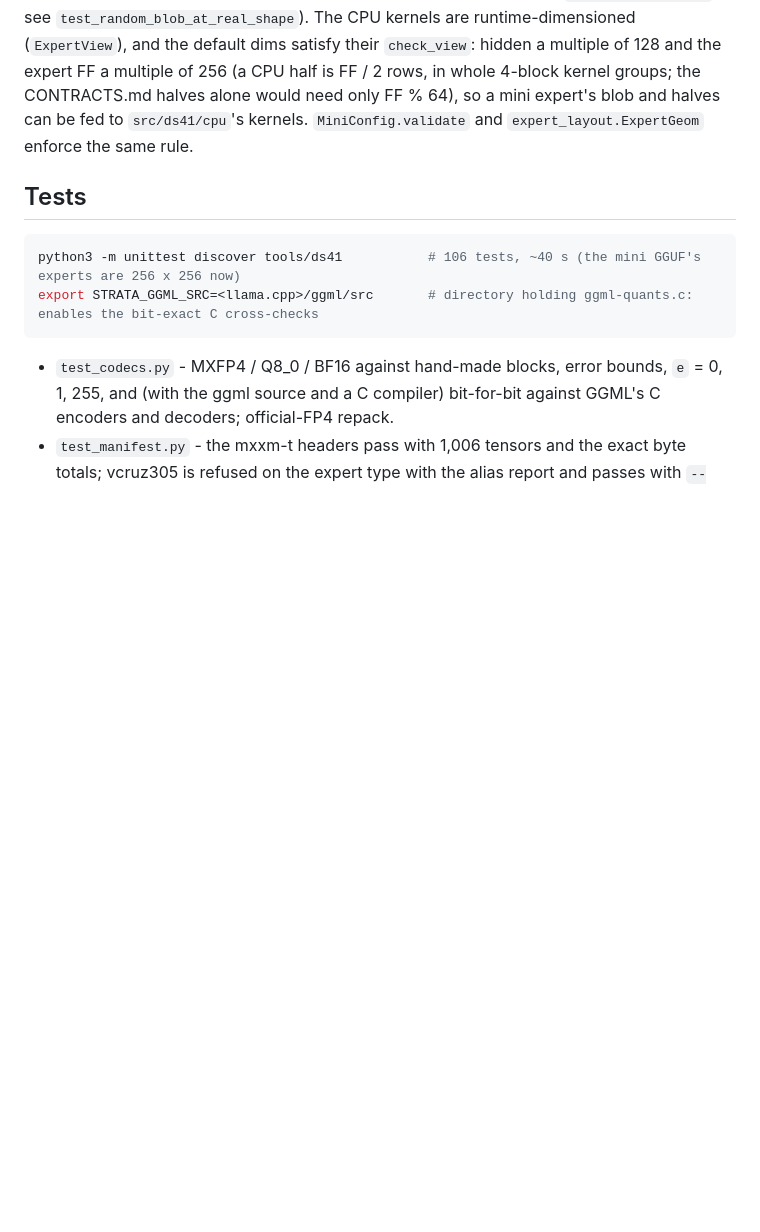
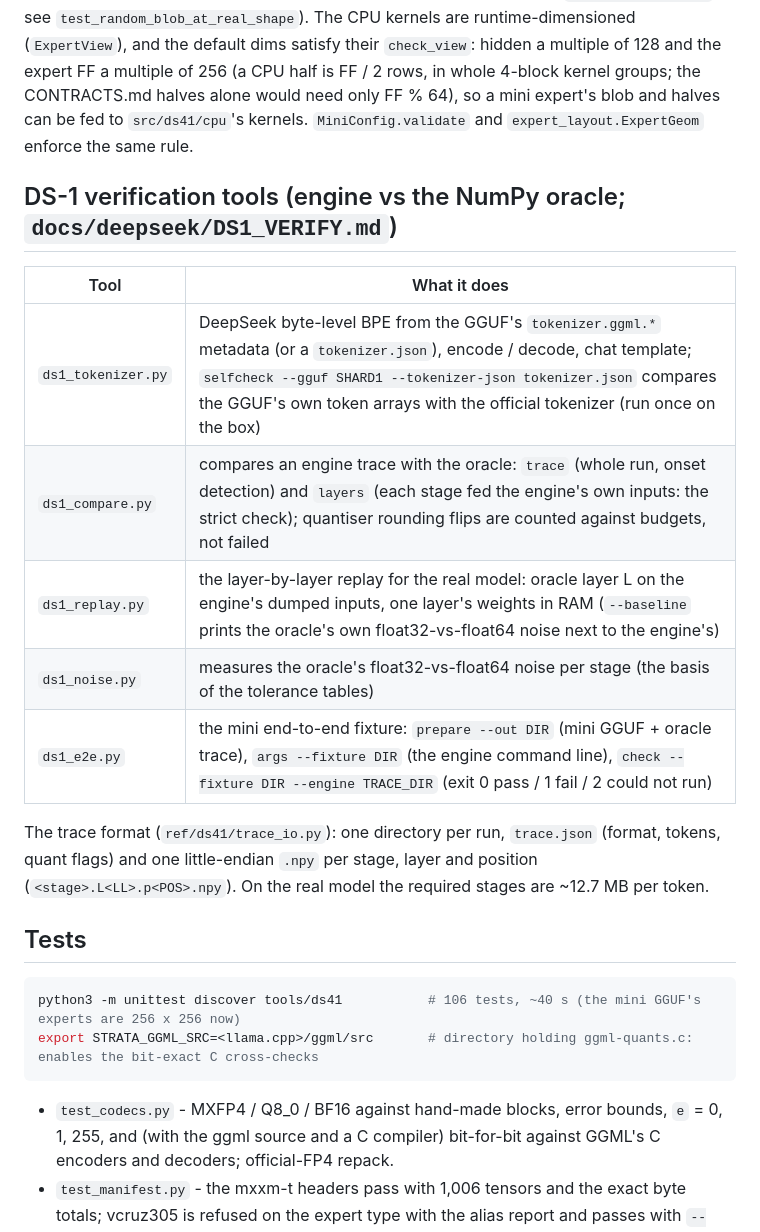
Before and after one commit to P-J-GROUP-INC-LTD/Vibe100, a Markdown page: tools/ds41/README.md, the part around the change. Rendered like a GitHub page; blank space fills up the shorter version.

Commit message:
DS-1: trace stages and gate wording per DS1-F; tools/ds41 README lists the verification tools
Co-Authored-By: Claude Opus 5.5 <noreply@anthropic.com>
Claude-Session: https://claude.ai/code/session_01GUFF4cM5KBw7EXToP5Cp6Z

````diff
--- a/tools/ds41/README.md
+++ b/tools/ds41/README.md
@@ -169,6 +169,19 @@ tools), and test the fixed-geometry kernels with random blocks at the real shape
 multiple of 128 and the expert FF a multiple of 256 (a CPU half is FF / 2 rows, in whole 4-block kernel groups; the CONTRACTS.md halves alone would need only
 FF % 64), so a mini expert's blob and halves can be fed to `src/ds41/cpu`'s kernels. `MiniConfig.validate` and `expert_layout.ExpertGeom` enforce the same rule.
 
+## DS-1 verification tools (engine vs the NumPy oracle; `docs/deepseek/DS1_VERIFY.md`)
+
+| Tool | What it does |
+|---|---|
+| `ds1_tokenizer.py` | DeepSeek byte-level BPE from the GGUF's `tokenizer.ggml.*` metadata (or a `tokenizer.json`), encode / decode, chat template; `selfcheck --gguf SHARD1 --tokenizer-json tokenizer.json` compares the GGUF's own token arrays with the official tokenizer (run once on the box) |
+| `ds1_compare.py` | compares an engine trace with the oracle: `trace` (whole run, onset detection) and `layers` (each stage fed the engine's own inputs: the strict check); quantiser rounding flips are counted against budgets, not failed |
+| `ds1_replay.py` | the layer-by-layer replay for the real model: oracle layer L on the engine's dumped inputs, one layer's weights in RAM (`--baseline` prints the oracle's own float32-vs-float64 noise next to the engine's) |
+| `ds1_noise.py` | measures the oracle's float32-vs-float64 noise per stage (the basis of the tolerance tables) |
+| `ds1_e2e.py` | the mini end-to-end fixture: `prepare --out DIR` (mini GGUF + oracle trace), `args --fixture DIR` (the engine command line), `check --fixture DIR --engine TRACE_DIR` (exit 0 pass / 1 fail / 2 could not run) |
+
+The trace format (`ref/ds41/trace_io.py`): one directory per run, `trace.json` (format, tokens, quant flags) and one little-endian
+`.npy` per stage, layer and position (`<stage>.L<LL>.p<POS>.npy`). On the real model the required stages are ~12.7 MB per token.
+
 ## Tests
 
 ```bash
````
